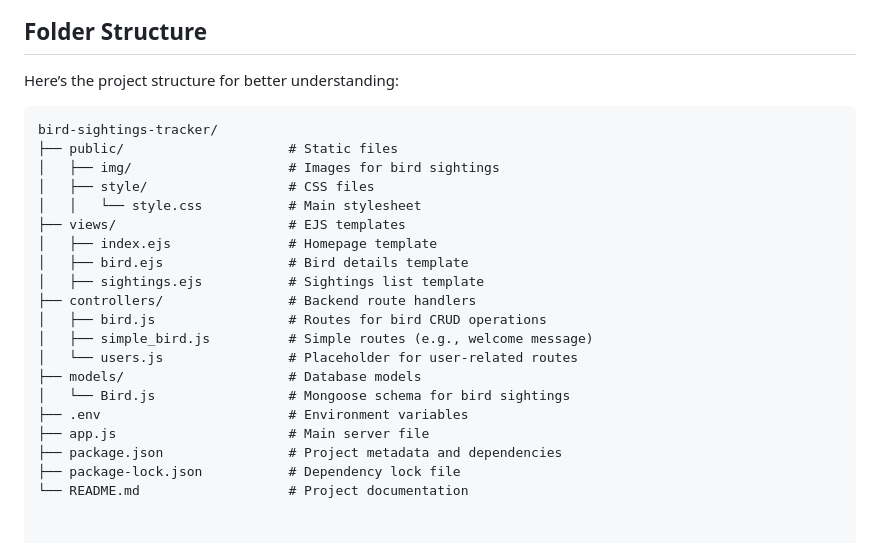
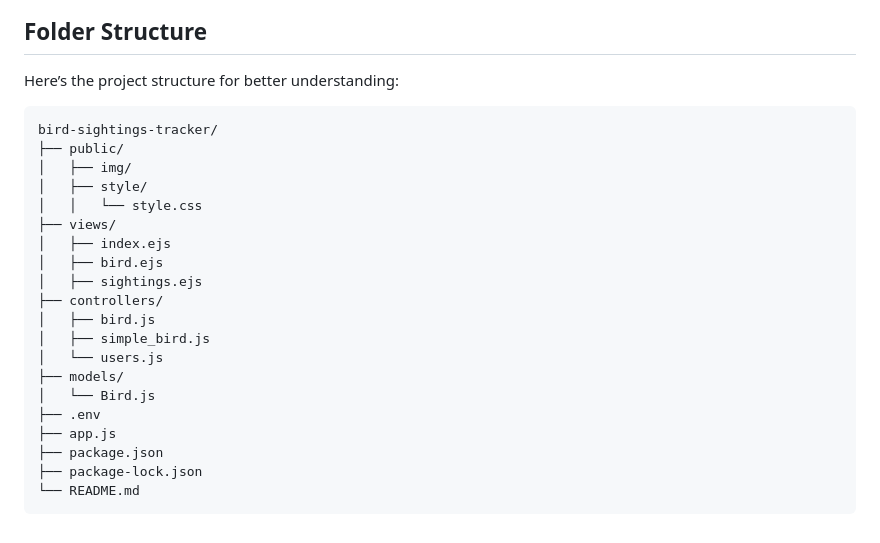
Before and after one commit to Ilse547/Bird, a Markdown page: README.md, the part around the change. GitHub-like rendering.

````diff
--- a/README.md
+++ b/README.md
@@ -79,24 +79,25 @@ The wesite is deployed using the free tier of render.com, if it was not accessed
 
 ## **Folder Structure**
 Here’s the project structure for better understanding:
-```plaintext
+```
 bird-sightings-tracker/
-├── public/                     # Static files
-│   ├── img/                    # Images for bird sightings
-│   ├── style/                  # CSS files
-│   │   └── style.css           # Main stylesheet
-├── views/                      # EJS templates
-│   ├── index.ejs               # Homepage template
-│   ├── bird.ejs                # Bird details template
-│   ├── sightings.ejs           # Sightings list template
-├── controllers/                # Backend route handlers
-│   ├── bird.js                 # Routes for bird CRUD operations
-│   ├── simple_bird.js          # Simple routes (e.g., welcome message)
-│   └── users.js                # Placeholder for user-related routes
-├── models/                     # Database models
-│   └── Bird.js                 # Mongoose schema for bird sightings
-├── .env                        # Environment variables
-├── app.js                      # Main server file
-├── package.json                # Project metadata and dependencies
-├── package-lock.json           # Dependency lock file
-└── README.md                   # Project documentation
+├── public/
+│   ├── img/
+│   ├── style/
+│   │   └── style.css
+├── views/
+│   ├── index.ejs
+│   ├── bird.ejs
+│   ├── sightings.ejs
+├── controllers/
+│   ├── bird.js
+│   ├── simple_bird.js
+│   └── users.js
+├── models/
+│   └── Bird.js
+├── .env
+├── app.js
+├── package.json
+├── package-lock.json
+└── README.md
+```
````
